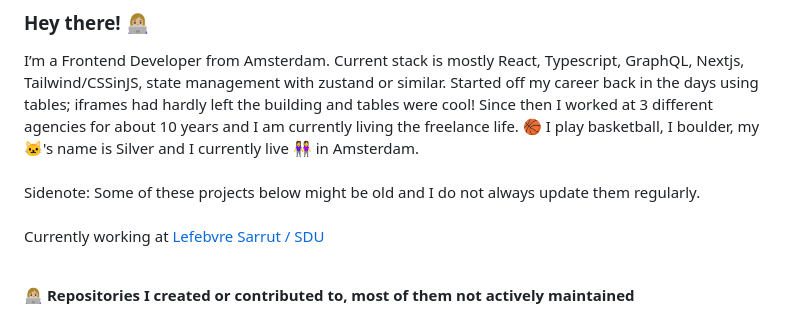
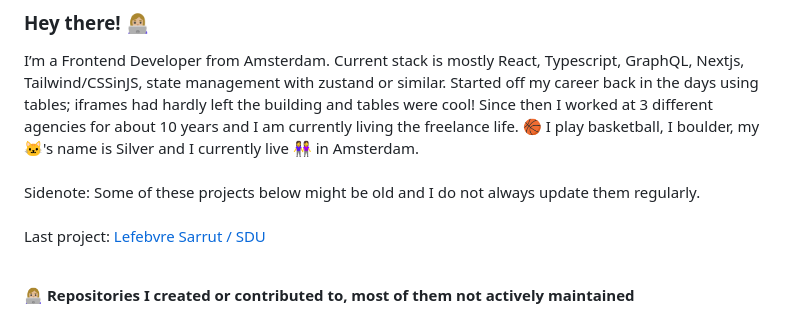
Before and after one commit to daphnesmit/daphnesmit, a Markdown page: README.md, the part around the change. Rendered like a GitHub page.

```diff
--- a/README.md
+++ b/README.md
@@ -6,7 +6,7 @@ I’m a Frontend Developer from Amsterdam. Current stack is mostly React, Typesc
 Sidenote: Some of these projects below might be old and I do not always update them regularly.
 <br/>
 <br/>
-Currently working at [Lefebvre Sarrut / SDU](https://github.com/elseu/)
+Last project: [Lefebvre Sarrut / SDU](https://github.com/elseu/)
 <br/>
 <br/>
 
```
